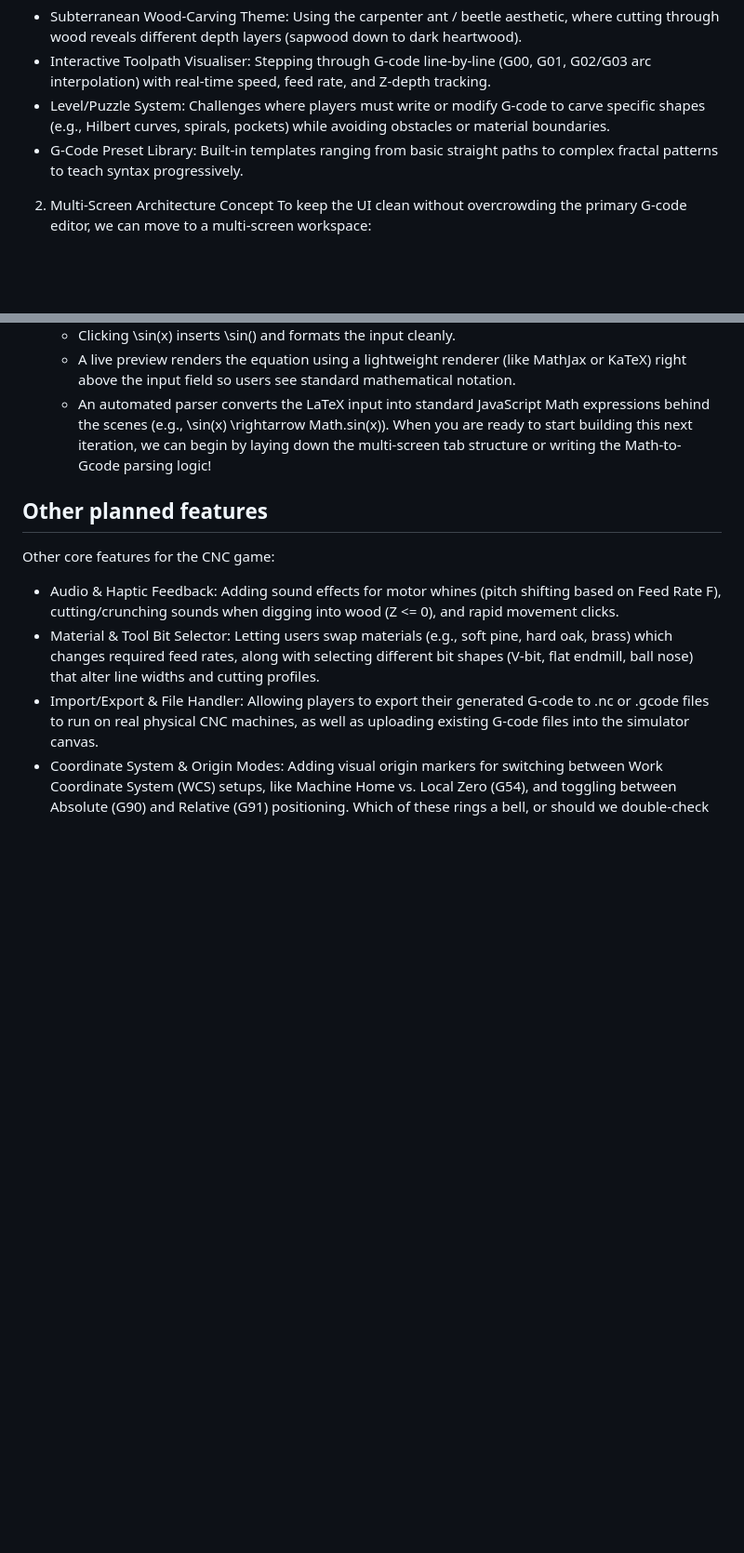
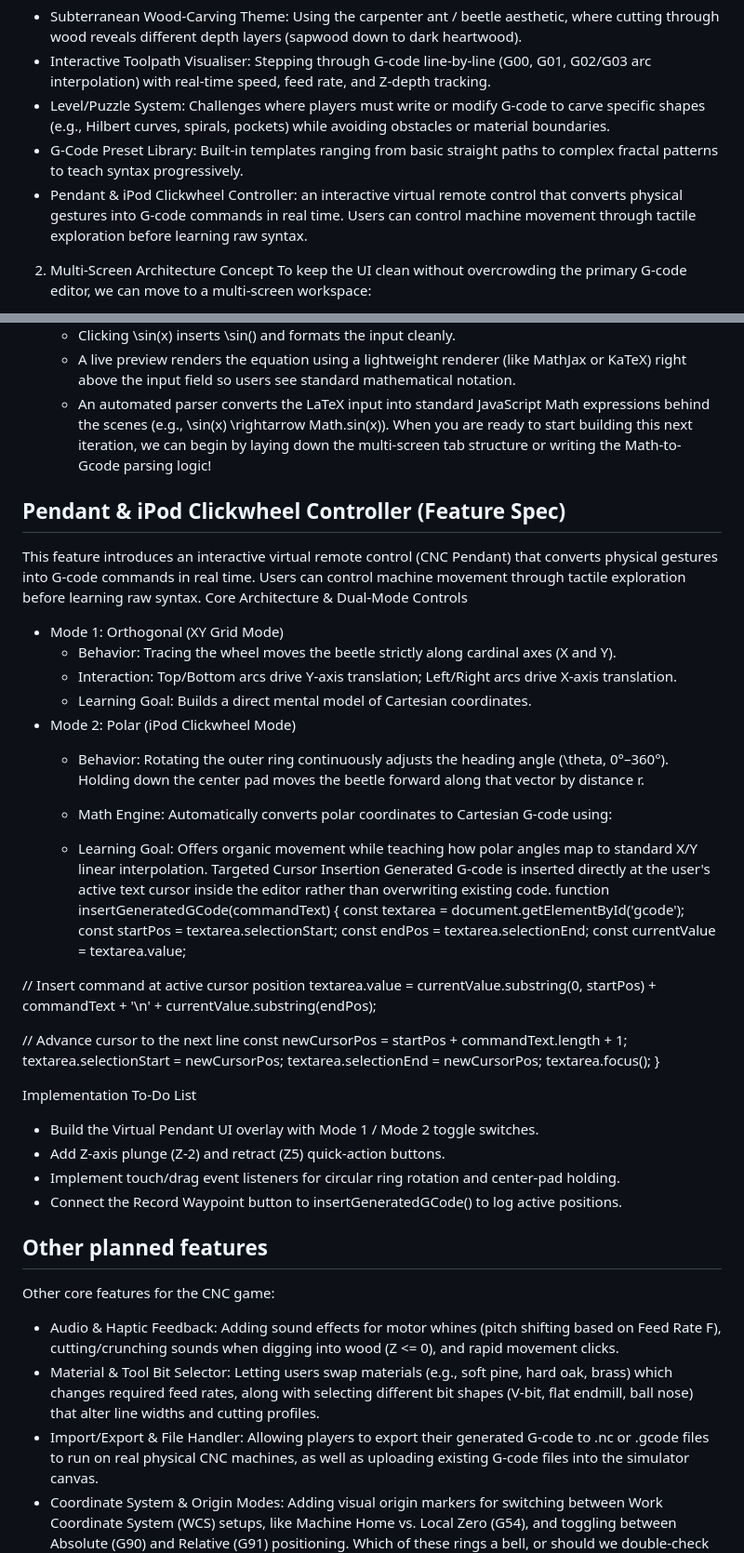
Before and after one commit to JanaLumi/Bug-Code, a Markdown page: README.md, 2 parts joined by grey strips. Shown at 93% size. Drawn GitHub-style; blank space fills up the shorter version.

Commit message:
Document Pendant & iPod Clickwheel Controller feature
Added feature spec for Pendant & iPod Clickwheel Controller, detailing core architecture, dual-mode controls, and targeted cursor insertion for G-code.

```diff
--- a/README.md
+++ b/README.md
@@ -10,6 +10,7 @@ Recap of game concepts, followed by how to structure the Math/LaTeX Function Plo
  * Interactive Toolpath Visualiser: Stepping through G-code line-by-line (G00, G01, G02/G03 arc interpolation) with real-time speed, feed rate, and Z-depth tracking.
  * Level/Puzzle System: Challenges where players must write or modify G-code to carve specific shapes (e.g., Hilbert curves, spirals, pockets) while avoiding obstacles or material boundaries.
  * G-Code Preset Library: Built-in templates ranging from basic straight paths to complex fractal patterns to teach syntax progressively.
+ * Pendant & iPod Clickwheel Controller: an interactive virtual remote control that converts physical gestures into G-code commands in real time. Users can control machine movement through tactile exploration before learning raw syntax.
 2. Multi-Screen Architecture Concept
 To keep the UI clean without overcrowding the primary G-code editor, we can move to a multi-screen workspace:
  * Screen 1: Code & Stepper Editor (Current View)
@@ -51,6 +52,44 @@ Instead of forcing users to manually calculate hundreds of points, the generator
    * An automated parser converts the LaTeX input into standard JavaScript Math expressions behind the scenes (e.g., \sin(x) \rightarrow Math.sin(x)).
 When you are ready to start building this next iteration, we can begin by laying down the multi-screen tab structure or writing the Math-to-Gcode parsing logic!
 
+## Pendant & iPod Clickwheel Controller (Feature Spec)
+This feature introduces an interactive virtual remote control (CNC Pendant) that converts physical gestures into G-code commands in real time. Users can control machine movement through tactile exploration before learning raw syntax.
+Core Architecture & Dual-Mode Controls
+ * Mode 1: Orthogonal (XY Grid Mode)
+   * Behavior: Tracing the wheel moves the beetle strictly along cardinal axes (X and Y).
+   * Interaction: Top/Bottom arcs drive Y-axis translation; Left/Right arcs drive X-axis translation.
+   * Learning Goal: Builds a direct mental model of Cartesian coordinates.
+ * Mode 2: Polar (iPod Clickwheel Mode)
+   * Behavior: Rotating the outer ring continuously adjusts the heading angle (\theta, 0°–360°). Holding down the center pad moves the beetle forward along that vector by distance r.
+   * Math Engine: Automatically converts polar coordinates to Cartesian G-code using:
+
+   * Learning Goal: Offers organic movement while teaching how polar angles map to standard X/Y linear interpolation.
+Targeted Cursor Insertion
+Generated G-code is inserted directly at the user's active text cursor inside the editor rather than overwriting existing code.
+function insertGeneratedGCode(commandText) {
+  const textarea = document.getElementById('gcode');
+  const startPos = textarea.selectionStart;
+  const endPos = textarea.selectionEnd;
+  const currentValue = textarea.value;
+
+  // Insert command at active cursor position
+  textarea.value = currentValue.substring(0, startPos) +
+                   commandText + '\n' +
+                   currentValue.substring(endPos);
+
+  // Advance cursor to the next line
+  const newCursorPos = startPos + commandText.length + 1;
+  textarea.selectionStart = newCursorPos;
+  textarea.selectionEnd = newCursorPos;
+  textarea.focus();
+}
+
+Implementation To-Do List
+ * Build the Virtual Pendant UI overlay with Mode 1 / Mode 2 toggle switches.
+ * Add Z-axis plunge (Z-2) and retract (Z5) quick-action buttons.
+ * Implement touch/drag event listeners for circular ring rotation and center-pad holding.
+ * Connect the Record Waypoint button to insertGeneratedGCode() to log active positions.
+
 ## Other planned features
 
 Other core features for the CNC game:
```
